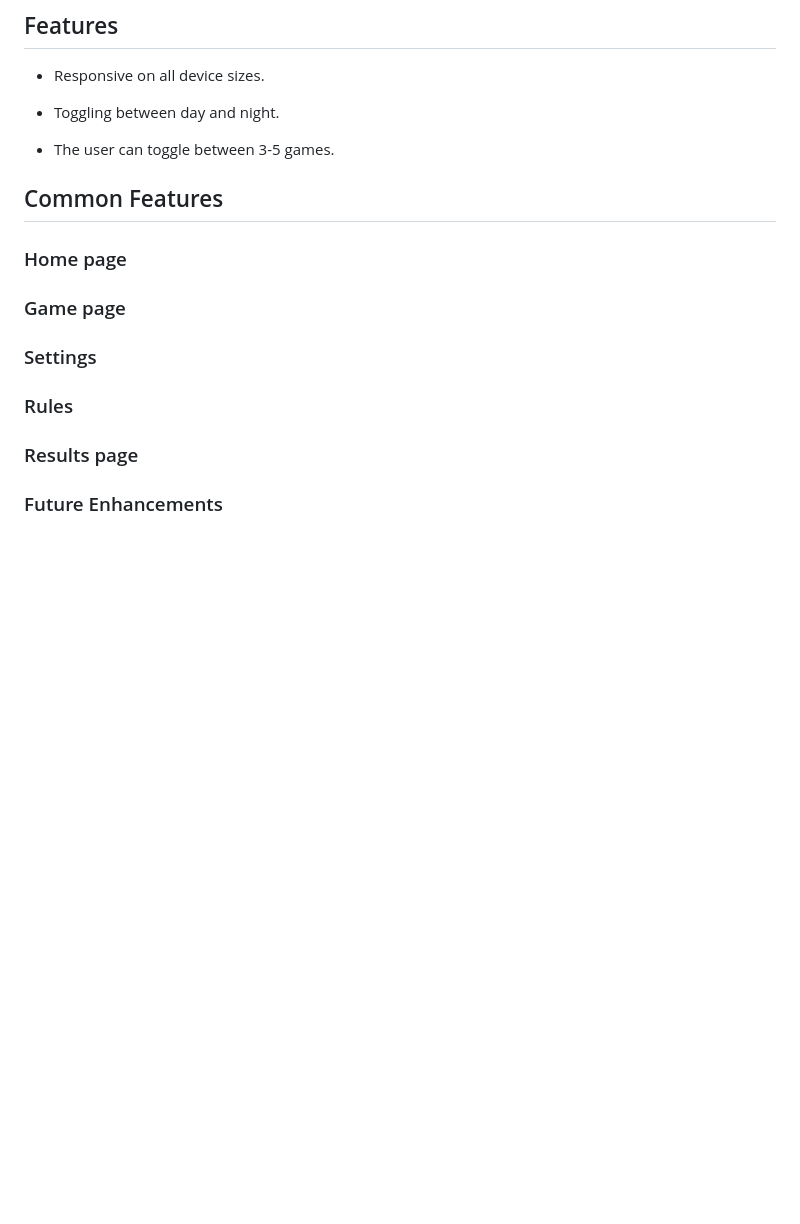
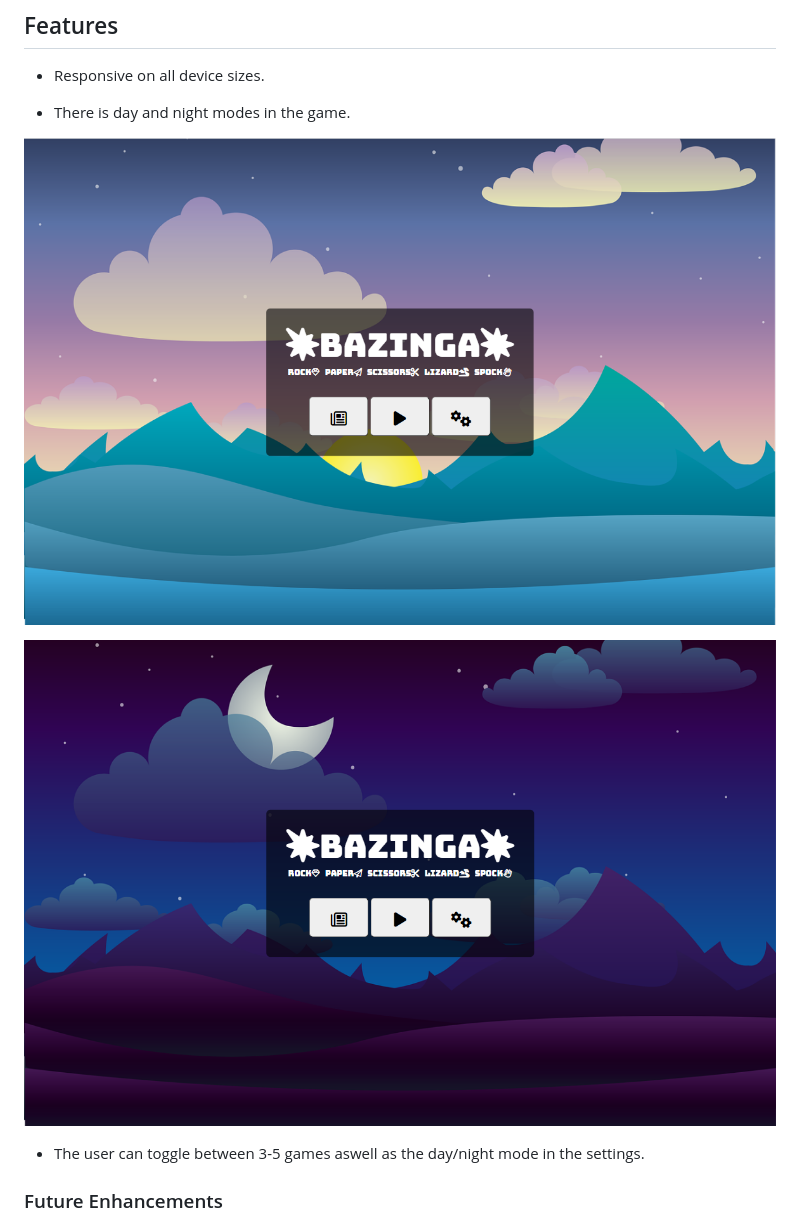
Before and after one commit to PennyTrain/Bazinga, a Markdown page: README.md, the part around the change. GitHub-like rendering; pictures changed too: assets/imgs/browser-day-homepage.png (added), assets/imgs/browser-night-homepage.png (added); blank space fills up the shorter version.

```diff
--- a/README.md
+++ b/README.md
@@ -104,21 +104,17 @@ Bungee, sans-serif are being used to keep the website clear, the fonts were foun
 
 * Responsive on all device sizes.
 
-* Toggling between day and night.
+* There is day and night modes in the game.
 
-* The user can toggle between 3-5 games.
+![Screenshot of homepage in day mode](./assets/imgs/browser-day-homepage.png)
 
-## Common Features
+![Screenshot of homepage in night mode](./assets/imgs/browser-night-homepage.png)
 
-### Home page
+* The user can toggle between 3-5 games aswell as the day/night mode in the settings.
 
-### Game page
 
-### Settings
 
-### Rules
 
-### Results page
 
 ### Future Enhancements
 
```
Also changed, not shown: 2 other files.
